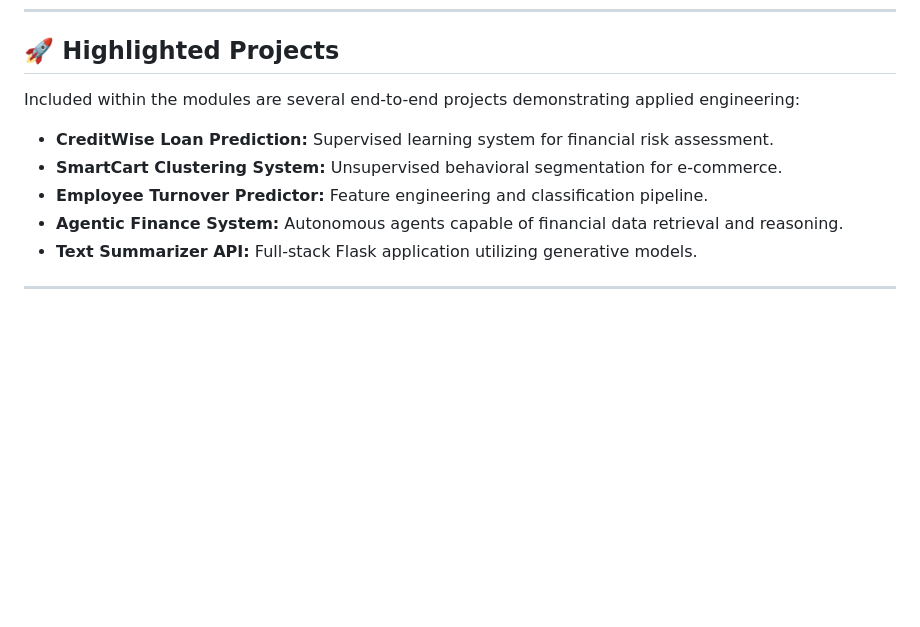
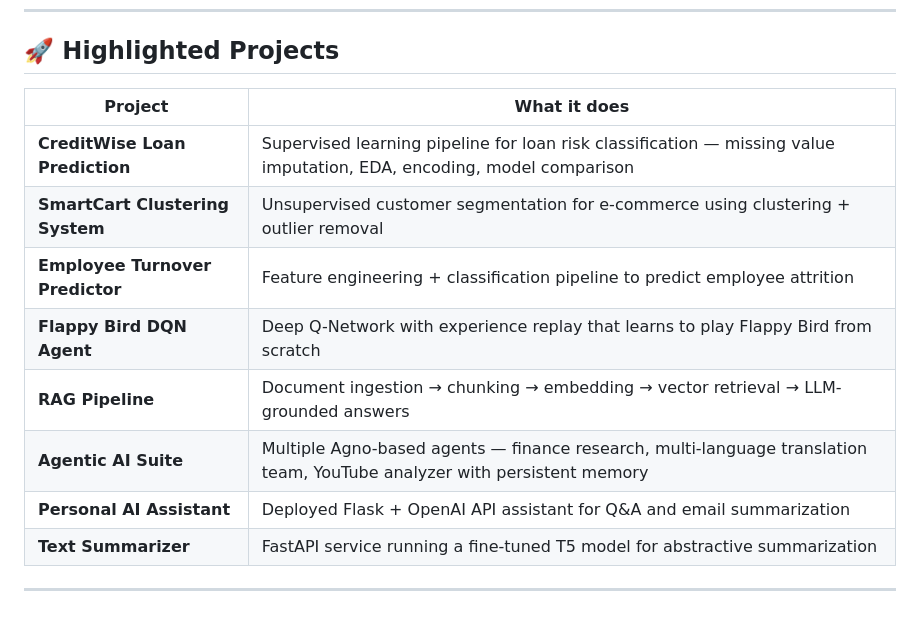
Before and after one commit to Durvesh-code/aiml-workbook, a Markdown page: README.md, the part around the change. GitHub-like rendering; blank space fills up the shorter version.

```diff
--- a/README.md
+++ b/README.md
@@ -67,12 +67,15 @@ The repository is structured into progressive engineering phases:
 
 ## 🚀 Highlighted Projects
 
-Included within the modules are several end-to-end projects demonstrating applied engineering:
-
-- **CreditWise Loan Prediction:** Supervised learning system for financial risk assessment.
-- **SmartCart Clustering System:** Unsupervised behavioral segmentation for e-commerce.
-- **Employee Turnover Predictor:** Feature engineering and classification pipeline.
-- **Agentic Finance System:** Autonomous agents capable of financial data retrieval and reasoning.
-- **Text Summarizer API:** Full-stack Flask application utilizing generative models.
+| Project | What it does |
+|---|---|
+| **CreditWise Loan Prediction** | Supervised learning pipeline for loan risk classification — missing value imputation, EDA, encoding, model comparison |
+| **SmartCart Clustering System** | Unsupervised customer segmentation for e-commerce using clustering + outlier removal |
+| **Employee Turnover Predictor** | Feature engineering + classification pipeline to predict employee attrition |
+| **Flappy Bird DQN Agent** | Deep Q-Network with experience replay that learns to play Flappy Bird from scratch |
+| **RAG Pipeline** | Document ingestion → chunking → embedding → vector retrieval → LLM-grounded answers |
+| **Agentic AI Suite** | Multiple Agno-based agents — finance research, multi-language translation team, YouTube analyzer with persistent memory |
+| **Personal AI Assistant** | Deployed Flask + OpenAI API assistant for Q&A and email summarization |
+| **Text Summarizer** | FastAPI service running a fine-tuned T5 model for abstractive summarization |
 
 ---
```
